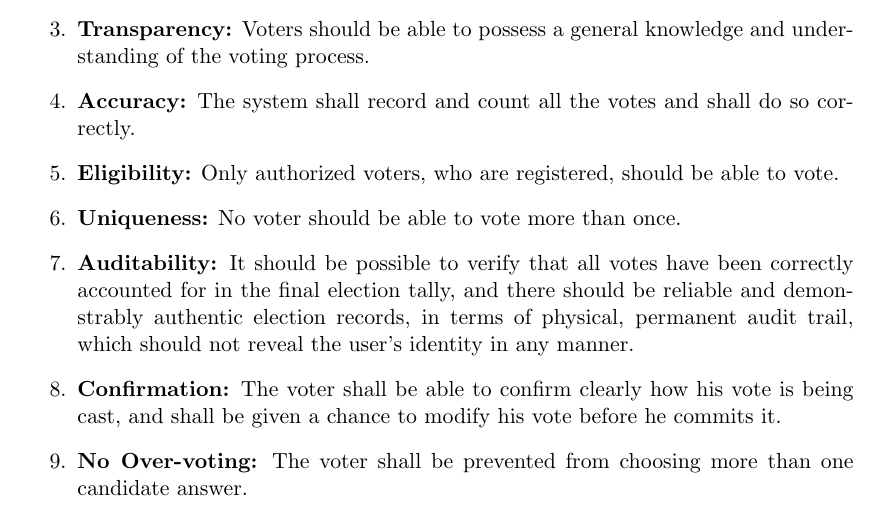
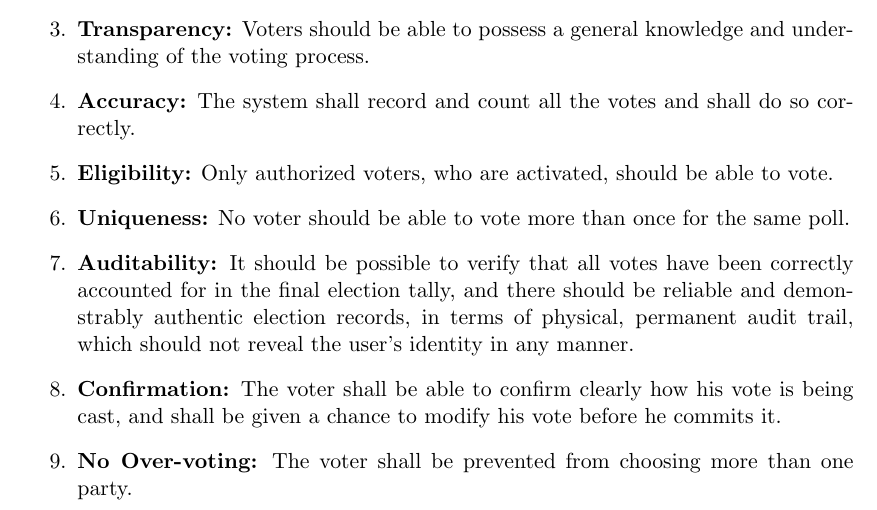
Before and after one commit to azharmohungoo/eVoting, a LaTeX document (Documentation/Architectural/(MainDoc)ArchitecturalRequirements.tex, which reads Documentation/Architectural/QualityRequirements.tex): part of page 3 of 10, cut so that both start at the same text. Compiled offline with pdfLaTeX.

Commit message:
architectural quality requirements

```diff
--- a/Documentation/Architectural/QualityRequirements.tex
+++ b/Documentation/Architectural/QualityRequirements.tex
@@ -7,15 +7,15 @@
 
 	\item \textbf{Accuracy:} The system shall record and count all the votes and shall do so correctly.
 
-	\item \textbf{Eligibility:} Only authorized voters, who are registered, should be able to vote.
+	\item \textbf{Eligibility:} Only authorized voters, who are activated, should be able to vote.
 
-	\item \textbf{Uniqueness:} No voter should be able to vote more than once.
+	\item \textbf{Uniqueness:} No voter should be able to vote more than once for the same poll.
 
 	\item \textbf{Auditability:} It should be possible to verify that all votes have been correctly accounted for in the final election tally, and there should be reliable and demonstrably authentic election records, in terms of physical, permanent audit trail, which should not reveal the user’s identity in any manner.
 
 	\item \textbf{Confirmation:} The voter shall be able to confirm clearly how his vote is being cast, and shall be given a chance to modify his vote before he commits it.
 
-	\item \textbf{No Over-voting:} The voter shall be prevented from choosing more than one candidate answer.
+	\item \textbf{No Over-voting:} The voter shall be prevented from choosing more than one party.
 
 	\item \textbf{Documentation and Assurance:} The design, implementation, and testing procedures must be well documented so that the voter-confidence in the election process is ensured.
 
```
Also changed, not shown: Documentation/Architectural/Technologies.tex (+4 -4 lines), Documentation/Architectural/(MainDoc)ArchitecturalRequirements.pdf (added), 4 other files.
